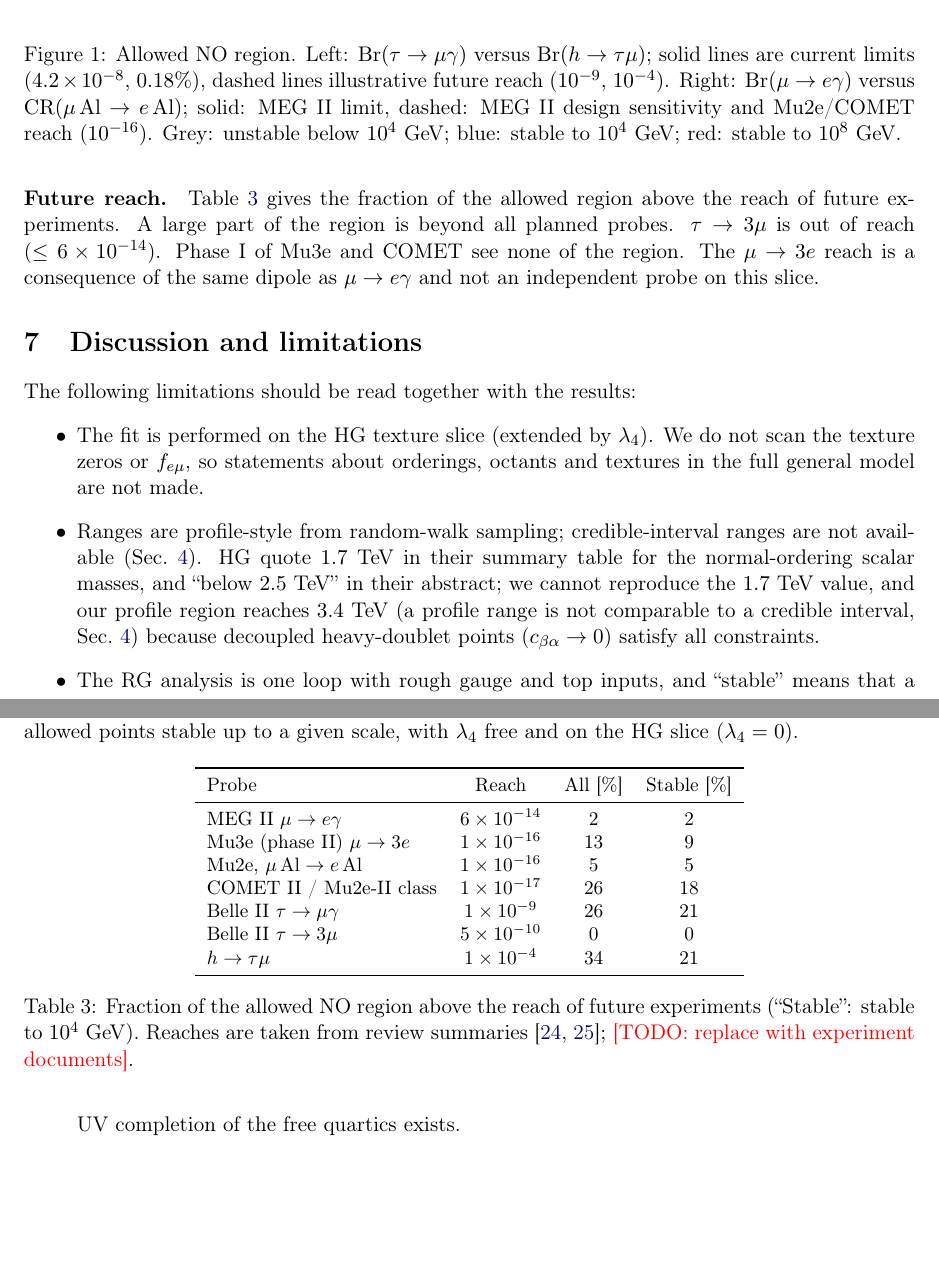
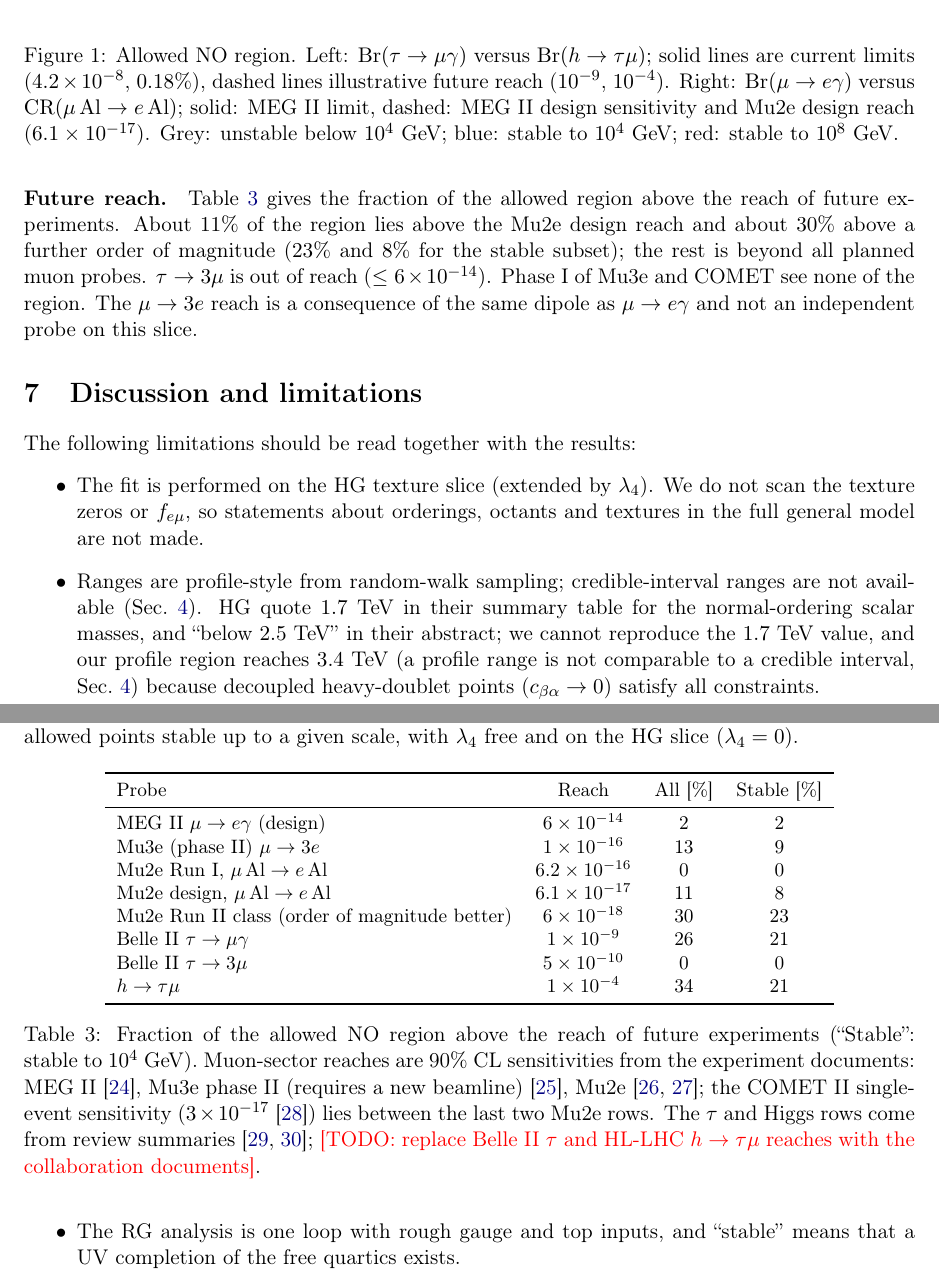
Before and after one commit to aalida0/Zee-RG-draft, a LaTeX paper (main.tex): two parts of pages 5 and 6 of 8, joined at a grey line, cut so that both start at the same text, the shorter picture padded with empty space. Compiled offline with pdfLaTeX.

Commit message:
Reach table from experiment documents (MEG II, Mu3e, Mu2e); regenerate figures
Co-Authored-By: Claude Sonnet 5.5 <noreply@anthropic.com>
Claude-Session: https://claude.ai/code/session_01SZbtcKAW4pWxYkY4Bgx9Wz

```diff
--- a/main.tex
+++ b/main.tex
@@ -90,7 +90,7 @@ $\tan\beta$ & 0.3--0.71 & 0.3--0.71\\\bottomrule
 \begin{figure}[t]\centering
 \includegraphics[width=0.48\textwidth]{figures/fig_tau_h.pdf}\hfill
 \includegraphics[width=0.48\textwidth]{figures/fig_mue.pdf}
-\caption{Allowed NO region. Left: $\Br(\tau\to\mu\gamma)$ versus $\Br(h\to\tau\mu)$; solid lines are current limits ($\num{4.2e-8}$, $0.18\%$), dashed lines illustrative future reach ($10^{-9}$, $10^{-4}$). Right: $\Br(\mu\to e\gamma)$ versus $\mathrm{CR}(\mu\,\mathrm{Al}\to e\,\mathrm{Al})$; solid: MEG~II limit, dashed: MEG~II design sensitivity and Mu2e/COMET reach ($10^{-16}$). Grey: unstable below $10^4$~GeV; blue: stable to $10^4$~GeV; red: stable to $10^8$~GeV.}\label{fig:reach}\end{figure}
+\caption{Allowed NO region. Left: $\Br(\tau\to\mu\gamma)$ versus $\Br(h\to\tau\mu)$; solid lines are current limits ($\num{4.2e-8}$, $0.18\%$), dashed lines illustrative future reach ($10^{-9}$, $10^{-4}$). Right: $\Br(\mu\to e\gamma)$ versus $\mathrm{CR}(\mu\,\mathrm{Al}\to e\,\mathrm{Al})$; solid: MEG~II limit, dashed: MEG~II design sensitivity and Mu2e design reach ($6.1\times10^{-17}$). Grey: unstable below $10^4$~GeV; blue: stable to $10^4$~GeV; red: stable to $10^8$~GeV.}\label{fig:reach}\end{figure}
 
 \begin{figure}[t]\centering
 \includegraphics[width=0.48\textwidth]{figures/fig_mass.pdf}\hfill
@@ -99,19 +99,20 @@ $\tan\beta$ & 0.3--0.71 & 0.3--0.71\\\bottomrule
 
 \paragraph{Stability.} Fig.~\ref{fig:mass} (right) shows the fraction of allowed points that can be bounded from below and perturbative up to a scale $\Lambda$: with $\lambda_4$ free, $62\%$ at the electroweak scale, $55\%$ to $10^4$~GeV, $3.2\%$ to $10^8$~GeV and $0.2\%$ to $10^{16}$~GeV (the HG slice: $32\%$, $32\%$, $2.8\%$, $0.2\%$). Roughly half of the low-energy region is therefore not consistent as an effective theory even up to $10^4$~GeV, and the high-scale fraction is a few percent. The headline LFV ranges are barely affected by the cut (Table~\ref{tab:ranges}), but $\tan\beta$ shrinks to $\lesssim0.46$ and the tails of $m_A$ and of $\Br(h\to\tau\mu)$ are thinned.
 
-\paragraph{Future reach.} Table~\ref{tab:reach} gives the fraction of the allowed region above the reach of future experiments. A large part of the region is beyond all planned probes. $\tau\to3\mu$ is out of reach ($\le6\times10^{-14}$). Phase~I of Mu3e and COMET see none of the region. The $\mu\to3e$ reach is a consequence of the same dipole as $\mu\to e\gamma$ and not an independent probe on this slice.
+\paragraph{Future reach.} Table~\ref{tab:reach} gives the fraction of the allowed region above the reach of future experiments. About $11\%$ of the region lies above the Mu2e design reach and about $30\%$ above a further order of magnitude ($23\%$ and $8\%$ for the stable subset); the rest is beyond all planned muon probes. $\tau\to3\mu$ is out of reach ($\le6\times10^{-14}$). Phase~I of Mu3e and COMET see none of the region. The $\mu\to3e$ reach is a consequence of the same dipole as $\mu\to e\gamma$ and not an independent probe on this slice.
 
 \begin{table}[t]\centering\small
 \begin{tabular}{lccc}\toprule
 Probe & Reach & All [\%] & Stable [\%]\\\midrule
-MEG~II $\mu\to e\gamma$ & \num{6e-14} & 2 & 2\\
+MEG~II $\mu\to e\gamma$ (design) & \num{6e-14} & 2 & 2\\
 Mu3e (phase II) $\mu\to3e$ & \num{1e-16} & 13 & 9\\
-Mu2e, $\mu\,\mathrm{Al}\to e\,\mathrm{Al}$ & \num{1e-16} & 5 & 5\\
-COMET~II / Mu2e-II class & \num{1e-17} & 26 & 18\\
+Mu2e Run~I, $\mu\,\mathrm{Al}\to e\,\mathrm{Al}$ & \num{6.2e-16} & 0 & 0\\
+Mu2e design, $\mu\,\mathrm{Al}\to e\,\mathrm{Al}$ & \num{6.1e-17} & 11 & 8\\
+Mu2e Run~II class (order of magnitude better) & \num{6e-18} & 30 & 23\\
 Belle~II $\tau\to\mu\gamma$ & \num{1e-9} & 26 & 21\\
 Belle~II $\tau\to3\mu$ & \num{5e-10} & 0 & 0\\
 $h\to\tau\mu$ & \num{1e-4} & 34 & 21\\\bottomrule
-\end{tabular}\caption{Fraction of the allowed NO region above the reach of future experiments (``Stable'': stable to $10^4$~GeV). Reaches are taken from review summaries \cite{Snowmass:2022clfv,EPPSU:2025}; \todo{replace with experiment documents}.}\label{tab:reach}\end{table}
+\end{tabular}\caption{Fraction of the allowed NO region above the reach of future experiments (``Stable'': stable to $10^4$~GeV). Muon-sector reaches are 90\%~CL sensitivities from the experiment documents: MEG~II~\cite{Cattaneo:2019meg}, Mu3e~phase~II (requires a new beamline)~\cite{Calibbi:2017uvl}, Mu2e~\cite{Mu2e:2022ggl,Mu2e:2022runI}; the COMET~II single-event sensitivity ($3\times10^{-17}$~\cite{COMET:2015}) lies between the last two Mu2e rows. The $\tau$ and Higgs rows come from review summaries \cite{Snowmass:2022clfv,EPPSU:2025}; \todo{replace Belle~II $\tau$ and HL-LHC $h\to\tau\mu$ reaches with the collaboration documents}.}\label{tab:reach}\end{table}
 
 \section{Discussion and limitations}\label{sec:disc}
 The following limitations should be read together with the results:
```
Also changed, not shown: refs.bib (+5 -0 lines), figures/fig_mass.pdf, figures/fig_mue.pdf, figures/fig_stability.pdf, figures/fig_tau_h.pdf.
